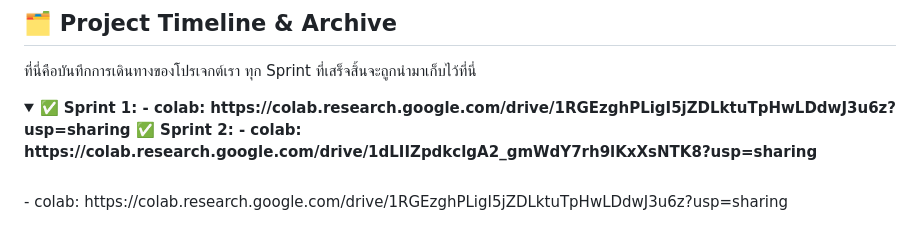
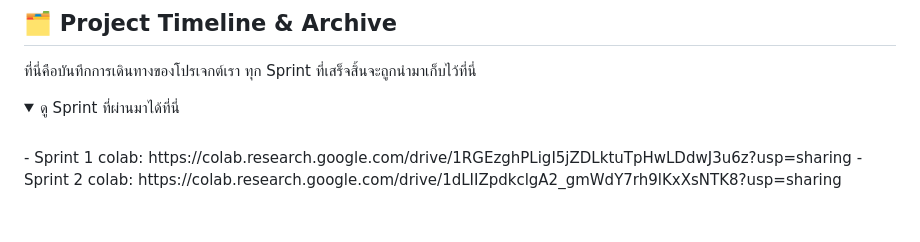
Before and after one commit to WillingAonon/New-movie-registration, a Markdown page: README.md, the part around the change. Rendered like a GitHub page; folded sections open.

```diff
--- a/README.md
+++ b/README.md
@@ -85,9 +85,9 @@
 
 <details>
   <summary>
-    ✅ <strong>Sprint 1:  - colab: https://colab.research.google.com/drive/1RGEzghPLigI5jZDLktuTpHwLDdwJ3u6z?usp=sharing
-    ✅ <strong>Sprint 2:  - colab: https://colab.research.google.com/drive/1dLIIZpdkclgA2_gmWdY7rh9lKxXsNTK8?usp=sharing
+      ดู Sprint ที่ผ่านมาได้ที่นี่
   </summary>
 
   <br>
-    -   colab: https://colab.research.google.com/drive/1RGEzghPLigI5jZDLktuTpHwLDdwJ3u6z?usp=sharing
+    - Sprint 1 colab: https://colab.research.google.com/drive/1RGEzghPLigI5jZDLktuTpHwLDdwJ3u6z?usp=sharing
+    - Sprint 2 colab: https://colab.research.google.com/drive/1dLIIZpdkclgA2_gmWdY7rh9lKxXsNTK8?usp=sharing
```
